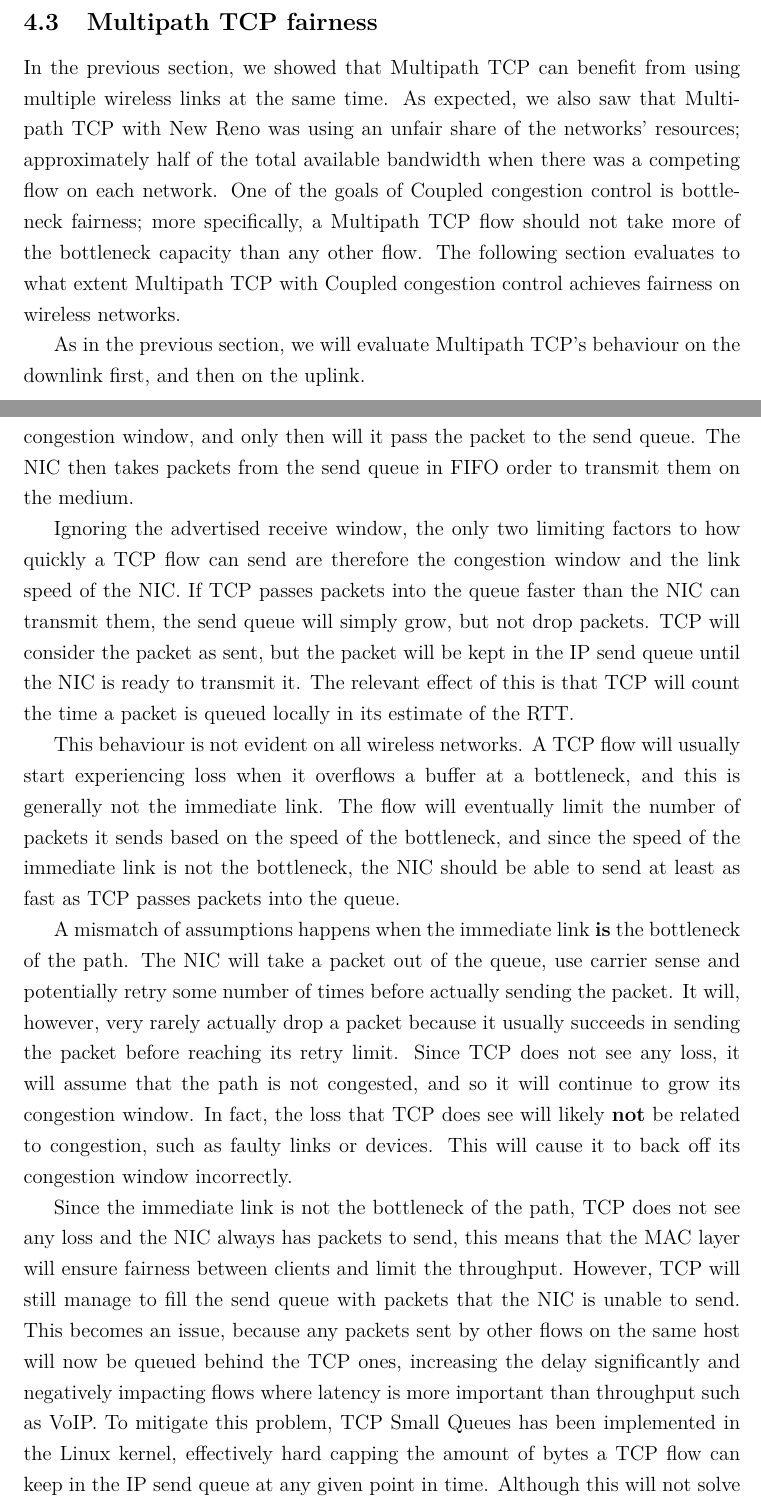
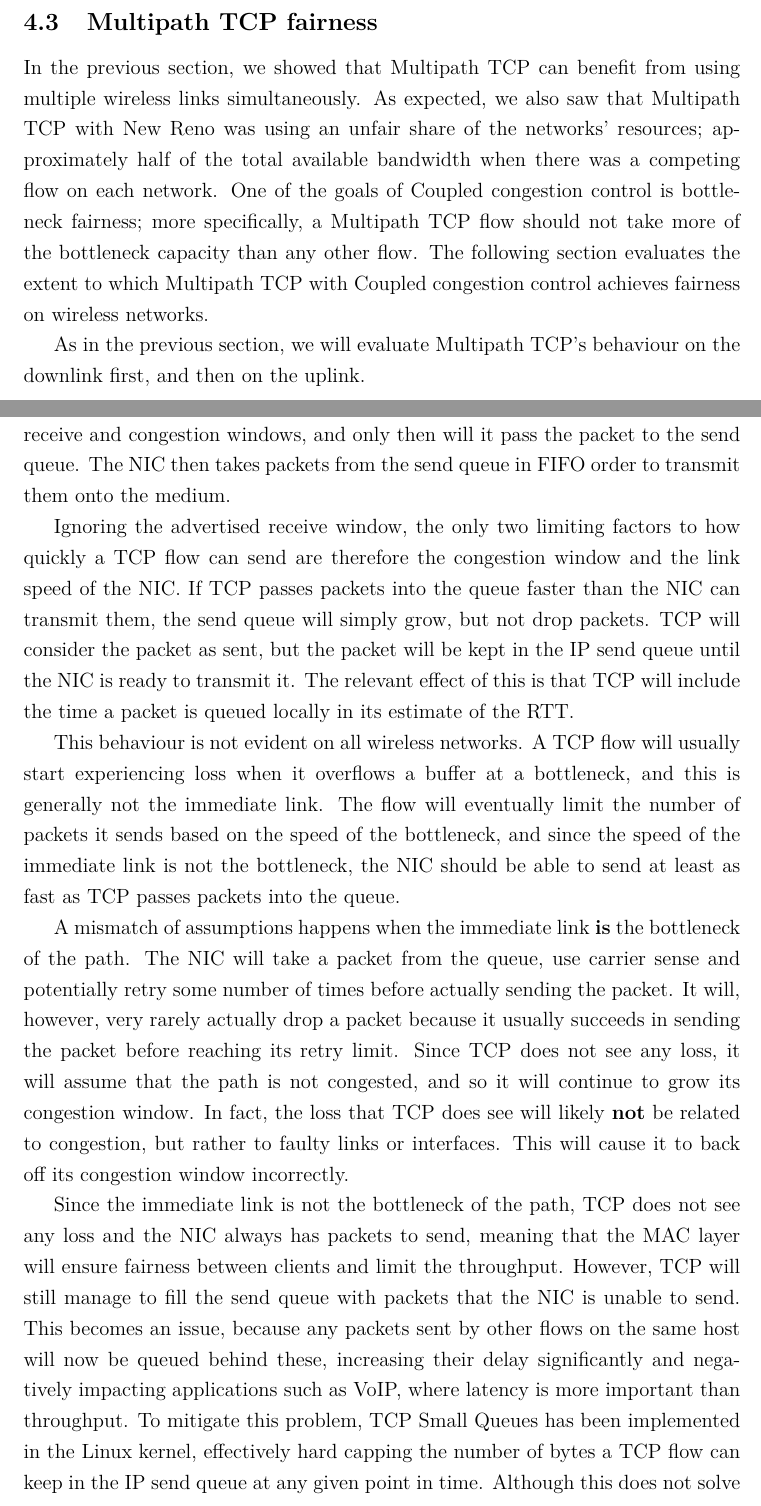
Before and after one commit to jamesbarlow/mptcp, a LaTeX paper (report/report.tex, which reads report/sections/results-fairness.tex): two parts of pages 26 and 28 of 40, joined at a grey line, cut so that both start at the same text. Compiled offline with pdfLaTeX.

Commit message:
Few changes for results-fairness.

```diff
--- a/report/sections/results-fairness.tex
+++ b/report/sections/results-fairness.tex
@@ -1,11 +1,11 @@
 In the previous section, we showed that Multipath TCP can benefit from
-using multiple wireless links at the same time. As expected, we also saw that
+using multiple wireless links simultaneously. As expected, we also saw that
 Multipath TCP with New Reno was using an unfair share of the networks'
 resources; approximately half of the total available bandwidth when there was a
 competing flow on each network. One of the goals of Coupled congestion
 control is bottleneck fairness; more specifically, a
 Multipath TCP flow should not take more of the bottleneck capacity than any
-other flow. The following section evaluates to what extent Multipath TCP with
+other flow. The following section evaluates the extent to which Multipath TCP with
 Coupled congestion control achieves fairness on wireless networks.
 
 As in the previous section, we will evaluate Multipath TCP's behaviour on the
@@ -94,9 +94,9 @@ works in Linux, and how the Linux kernel manages network queues is needed. Linux
 maintains the IP send queue as a list of pointers to data in the socket buffer.
 This list is allowed to grow very large, and so in practice will never overflow.
 When TCP tries to send a packet, it will first check that there is room in
-the current congestion window, and only then will it pass the packet to the
+the current receive and congestion windows, and only then will it pass the packet to the
 send queue. The NIC then takes packets  from the send queue in FIFO order to
-transmit them on the medium.
+transmit them onto the medium.
 
 Ignoring the advertised receive window, the only two limiting factors to how
 quickly a TCP flow
@@ -105,7 +105,7 @@ TCP passes packets into the queue faster than the NIC can transmit them, the
 send queue will simply grow, but not drop packets. TCP will consider the
 packet as sent, but the packet will be kept in the IP send queue until
 the NIC is ready to transmit it. The relevant effect of this is that TCP will
-count the time a packet is queued locally in its estimate of the RTT.
+include the time a packet is queued locally in its estimate of the RTT.
 
 This behaviour is not evident on all wireless networks. A TCP flow
 will usually start experiencing loss when it overflows a
@@ -116,18 +116,18 @@ the bottleneck, the NIC should be able to send at least as fast as TCP passes
 packets into the queue.
 
 A mismatch of assumptions happens when the immediate link \textbf{is} the
-bottleneck of the path. The NIC will take a packet out of the queue, use carrier
+bottleneck of the path. The NIC will take a packet from the queue, use carrier
 sense and potentially retry some number of times before actually sending the
 packet. It will, however, very rarely actually drop a packet because it usually
 succeeds in sending the packet before reaching its retry limit. Since TCP does
 not see any loss, it will assume that the path is not congested, and so it will
 continue to grow its congestion window.  In fact, the loss that TCP does see
-will likely \textbf{not} be related to congestion, such as faulty links or devices.
+will likely \textbf{not} be related to congestion, but rather to faulty links or interfaces.
 This will cause it to back off its congestion window incorrectly.
 
-% TODO: mention MAC layer fairness?
-Since the immediate link is not the bottleneck of the path, TCP does not see any loss and the NIC always has packets to send, this means that the MAC layer will ensure fairness between clients and limit the throughput.
-However, TCP will still manage to fill the send queue with packets that the NIC is unable to send. This becomes an issue, because any packets sent by other flows on the same host will now be queued behind the TCP ones, increasing the delay significantly and negatively impacting flows where latency is more important than throughput such as VoIP.\@ To mitigate this problem, TCP Small Queues has been implemented in the Linux kernel, effectively hard capping the amount of bytes a TCP flow can keep in the IP send queue at any given point in time. Although this will not solve the underlying problem, it will limit the amount of delay a misbehaving TCP flow can inflict on other flows.
+Since the immediate link is not the bottleneck of the path, TCP does not see any loss and the NIC always has packets to send, meaning that the MAC layer will ensure fairness between clients and limit the throughput.
+However, TCP will still manage to fill the send queue with packets that the NIC is unable to send. This becomes an issue, because any packets sent by other flows on the same host will now be queued behind these, increasing their delay significantly and negatively impacting applications such as
+VoIP, where latency is more important than throughput. To mitigate this problem, TCP Small Queues has been implemented in the Linux kernel, effectively hard capping the number of bytes a TCP flow can keep in the IP send queue at any given point in time. Although this does not solve the underlying problem, it will limit the amount of delay a misbehaving TCP flow can inflict on other flows.
 
 For Multipath TCP with Coupled congestion control, however, this becomes a
 substantial problem. As explained in \S\ref{sec:bg:mptcp}, Coupled tries to not be too
```
Also changed, not shown: report/sections/results-fairness.tex (28 more changed lines).
